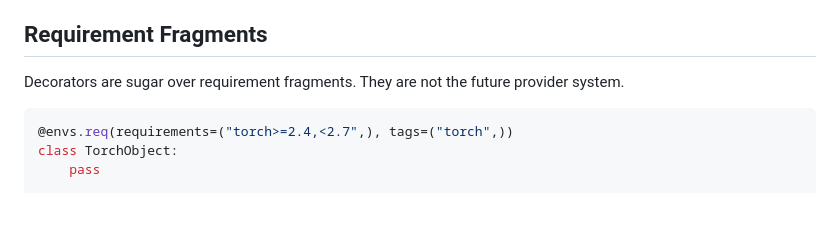
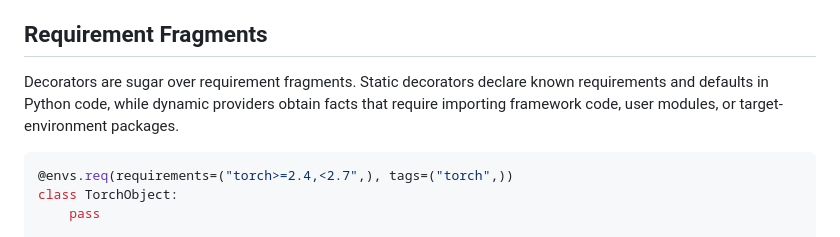
Before and after one commit to ncsa/DRYML, a Markdown page: docs/environments.md, the part around the change. GitHub-like rendering; blank space fills up the shorter version.

Commit message:
docs: correct shipped provider and artifact wording
Correct stale future-state wording in current environment and records documentation.

Verification: targeted stale-wording search; local links; 9 focused documentation tests.

````diff
--- a/docs/environments.md
+++ b/docs/environments.md
@@ -152,7 +152,10 @@ candidate.
 
 ## Requirement Fragments
 
-Decorators are sugar over requirement fragments. They are not the future provider system.
+Decorators are sugar over requirement fragments. Static decorators declare known
+requirements and defaults in Python code, while dynamic providers obtain facts
+that require importing framework code, user modules, or target-environment
+packages.
 
 ```python
 @envs.req(requirements=("torch>=2.4,<2.7",), tags=("torch",))
````
Also changed, not shown: docs/records.md (+1 -1 lines).
